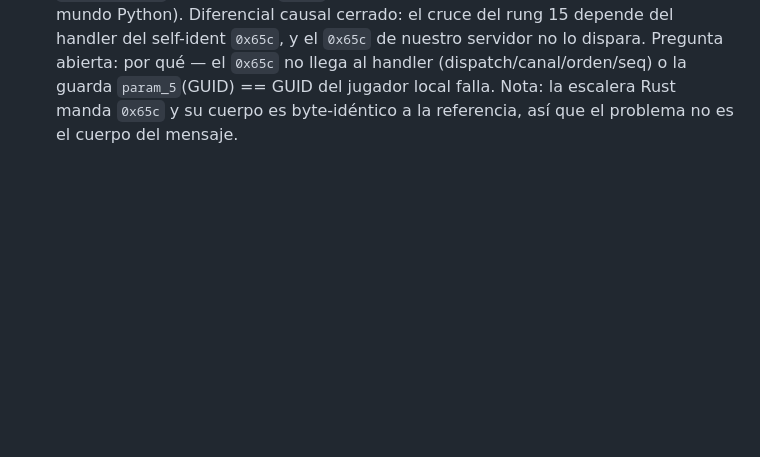
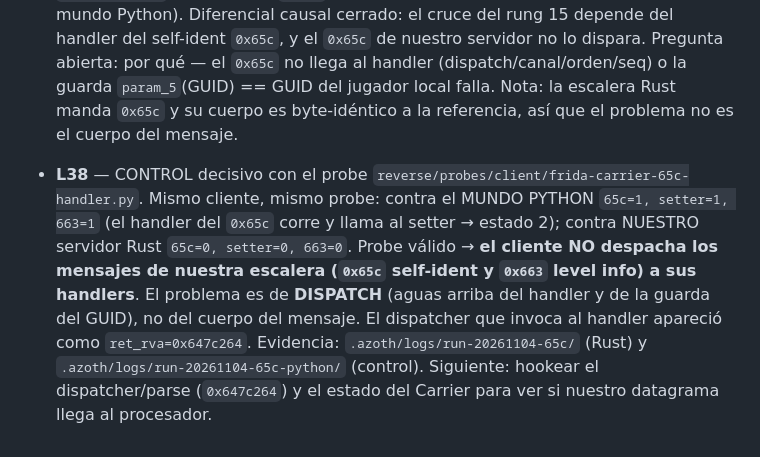
Before and after one commit to ivan-cavero/Azoth, a Markdown page: odd/tasks/1.460-frontier.md, the part around the change. GitHub-like rendering; blank space fills up the shorter version.

Commit message:
docs(odd): the ladder is never dispatched to its handlers against the Rust server

```diff
--- a/odd/tasks/1.460-frontier.md
+++ b/odd/tasks/1.460-frontier.md
@@ -145,3 +145,4 @@ The retired build is **1.400.6031.6004151**, SHA-256 `8654f01d…c8e`.
 - **L35** — caller del setter: `FUN_146455ec0` (rango `0x146455ec0-0x146456933`) llama a `FUN_145a88140` al final, por un `goto` (línea 340) guardado por `(param_5[4]==*FUN_1407f7f20() && param_5[0xc]==…) || (*FUN_14100a1f0()==0) || (*(char*)(param_6+10)!=0)`. Traducción: el cruce a estado 2 requiere un match de GUID (`param_5`), o un global en 0, o un byte en `param_6+10`. Siguiente: identificar el rol de `FUN_146455ec0` (¿handler de mensaje?) y qué campo/mensaje del servidor maneja `param_6+10` o el GUID. Decompile en `reverse/builds/30fe6461…/functions/146455ec0-146456933.c`.
 - **L36** — CADENA CERRADA: el setter `FUN_145a88140` lo llama `FUN_146455ec0`, y `research/atlas/client-functions.json` (entrada `rung17_log_strings_have_no_xref_20261026`) identifica `0x146455ec0` como el **handler de la wire `0x65c`** (`PlayerManagerSelfIdentificationMsg`; el otro verificador es `0x146447ac0` = `0x663`). Es decir: **el cruce a `[carrier+0xA0]=2` lo dispara el manejo del self-ident `0x65c`**, con guarda `(GUID de param_5 == GUID del jugador local vía FUN_1407f7f20()) || (*FUN_14100a1f0()==0) || (*(char*)(param_6+10)!=0)`. Implicancia: rung 15 NO es "solo maquinaria local"; depende de que el `0x65c` que manda el servidor pase esa guarda. Nota: la medición 2026-10-26 de la vtable `0x148590ab8` NO capturó estos handlers (0 llamadas), pero nuestro watchpoint de hoy prueba que el handler `0x65c` SÍ corrió contra el mundo Python (llamó al setter). Siguiente experimento: correr el watchpoint contra NUESTRO servidor Rust y ver si `FUN_145a88140` se llama (esperado: no) — y si no, si el `0x65c` llega al handler o falla la guarda del GUID.
 - **L37** — CONFIRMACIÓN CAUSAL contra NUESTRO servidor Rust (mismo cliente 1.460, `.azoth/logs/run-20261104-rust-a0wp/`): el cliente llega a `WaitingForActorGameConnection` (18:29:34.400) y hace timeout (18:31:34.771). El watchpoint se armó (carrier `0x1fb2d4579e0`) y `flag` quedó en **1**, `hits={}` → el setter `FUN_145a88140` / handler del `0x65c` **NUNCA se llamó** (vs. sí llamarse contra el mundo Python). Diferencial causal cerrado: el cruce del rung 15 depende del handler del self-ident `0x65c`, y el `0x65c` de nuestro servidor no lo dispara. Pregunta abierta: por qué — el `0x65c` no llega al handler (dispatch/canal/orden/seq) o la guarda `param_5`(GUID) == GUID del jugador local falla. Nota: la escalera Rust manda `0x65c` y su cuerpo es byte-idéntico a la referencia, así que el problema no es el cuerpo del mensaje.
+- **L38** — CONTROL decisivo con el probe `reverse/probes/client/frida-carrier-65c-handler.py`. Mismo cliente, mismo probe: contra el MUNDO PYTHON `65c=1, setter=1, 663=1` (el handler del `0x65c` corre y llama al setter → estado 2); contra NUESTRO servidor Rust `65c=0, setter=0, 663=0`. Probe válido → **el cliente NO despacha los mensajes de nuestra escalera (`0x65c` self-ident y `0x663` level info) a sus handlers**. El problema es de **DISPATCH** (aguas arriba del handler y de la guarda del GUID), no del cuerpo del mensaje. El dispatcher que invoca al handler apareció como `ret_rva=0x647c264`. Evidencia: `.azoth/logs/run-20261104-65c/` (Rust) y `.azoth/logs/run-20261104-65c-python/` (control). Siguiente: hookear el dispatcher/parse (`0x647c264`) y el estado del Carrier para ver si nuestro datagrama llega al procesador.
```
